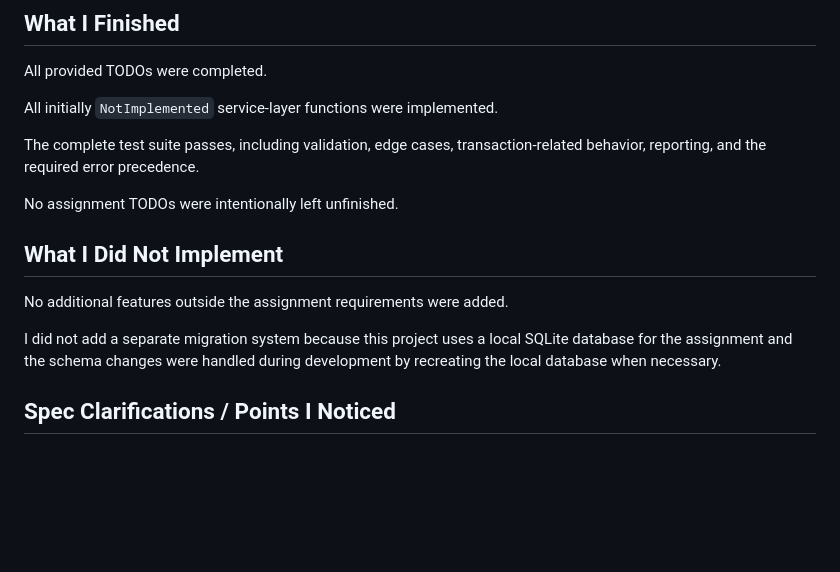
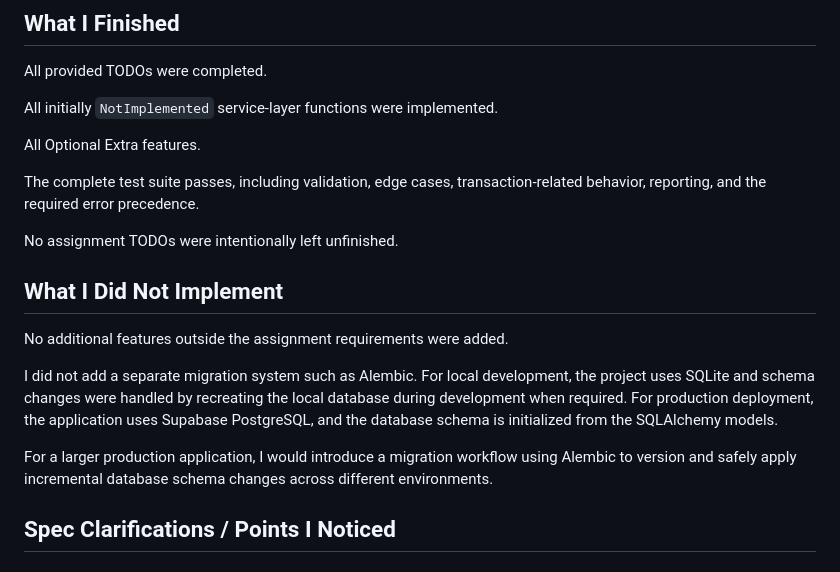
Before and after one commit to codeBlind007/MerkleScience_Assignment, a Markdown page: Notes.md, the part around one of its changes. GitHub-like rendering; blank space fills up the shorter version.

```diff
--- a/Notes.md
+++ b/Notes.md
@@ -324,15 +349,20 @@ All provided TODOs were completed.
 
 All initially `NotImplemented` service-layer functions were implemented.
 
+All Optional Extra features.
+
 The complete test suite passes, including validation, edge cases, transaction-related behavior, reporting, and the required error precedence.
 
 No assignment TODOs were intentionally left unfinished.
 
 ## What I Did Not Implement
 
+
 No additional features outside the assignment requirements were added.
 
-I did not add a separate migration system because this project uses a local SQLite database for the assignment and the schema changes were handled during development by recreating the local database when necessary.
+I did not add a separate migration system such as Alembic. For local development, the project uses SQLite and schema changes were handled by recreating the local database during development when required. For production deployment, the application uses Supabase PostgreSQL, and the database schema is initialized from the SQLAlchemy models.
+
+For a larger production application, I would introduce a migration workflow using Alembic to version and safely apply incremental database schema changes across different environments.
 
 ## Spec Clarifications / Points I Noticed
 
```
Also changed, not shown: other parts of Notes.md (+71 -6 lines).
